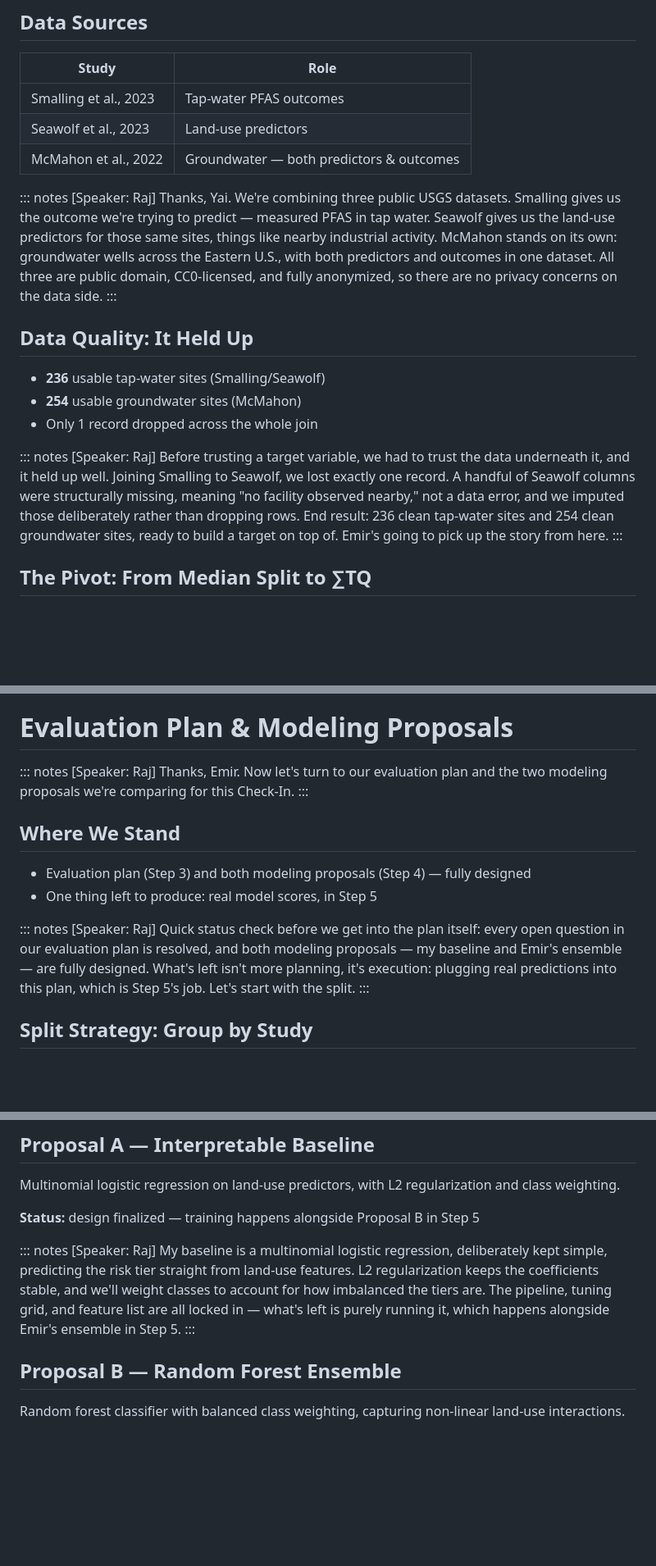
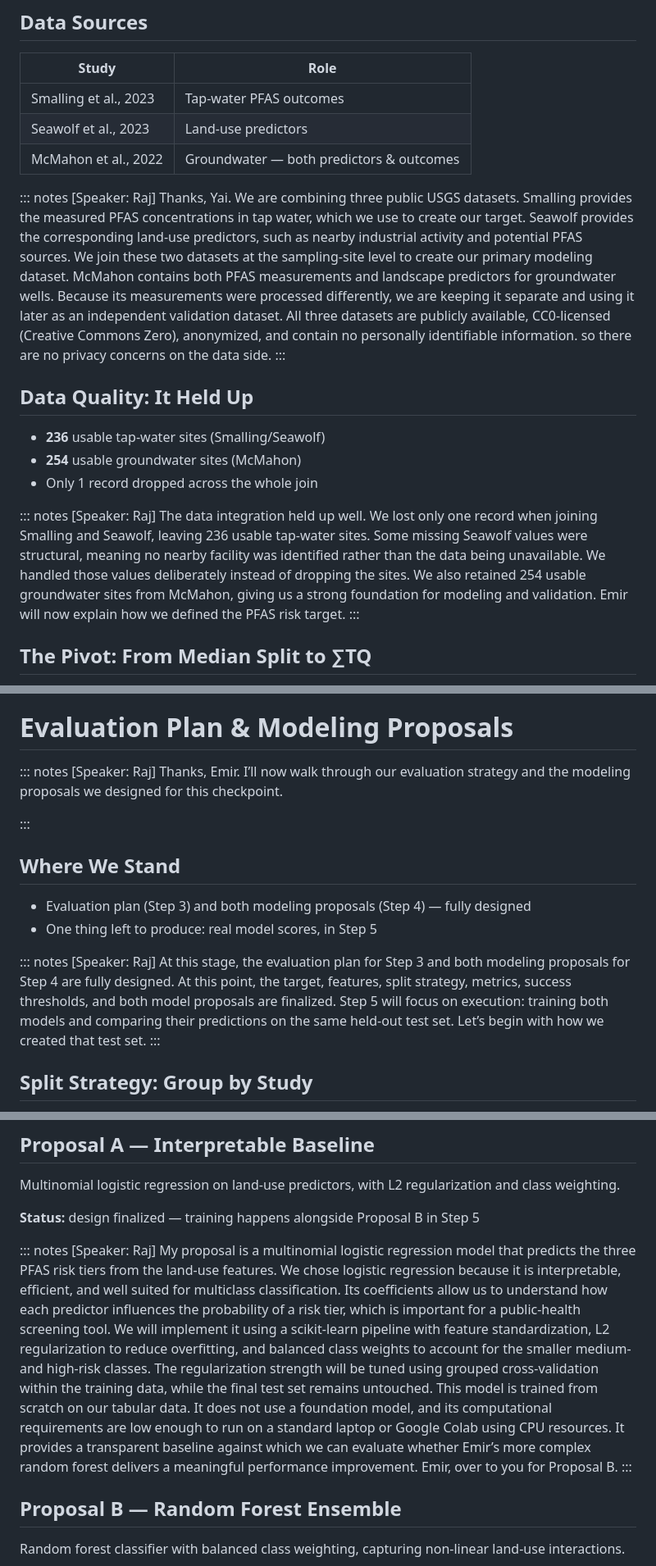
Before and after one commit to egsy-intell/team-project, a Markdown page: preso/checkpoint2_deck.md, 3 parts joined by grey strips. Shown at 82% size. Drawn GitHub-style; blank space fills up the shorter version.

Commit message:
Update PPT Narration for Raj (#68)

```diff
--- a/preso/checkpoint2_deck.md
+++ b/preso/checkpoint2_deck.md
@@ -62,7 +62,10 @@ date: Check-In #2 — August 1, 2026
 | McMahon et al., 2022 | Groundwater — both predictors & outcomes |
 
 ::: notes
-[Speaker: Raj] Thanks, Yai. We're combining three public USGS datasets. Smalling gives us the outcome we're trying to predict — measured PFAS in tap water. Seawolf gives us the land-use predictors for those same sites, things like nearby industrial activity. McMahon stands on its own: groundwater wells across the Eastern U.S., with both predictors and outcomes in one dataset. All three are public domain, CC0-licensed, and fully anonymized, so there are no privacy concerns on the data side.
+[Speaker: Raj] Thanks, Yai. We are combining three public USGS datasets.
+Smalling provides the measured PFAS concentrations in tap water, which we use to create our target. Seawolf provides the corresponding land-use predictors, such as nearby industrial activity and potential PFAS sources. We join these two datasets at the sampling-site level to create our primary modeling dataset.
+McMahon contains both PFAS measurements and landscape predictors for groundwater wells. Because its measurements were processed differently, we are keeping it separate and using it later as an independent validation dataset.
+All three datasets are publicly available, CC0-licensed (Creative Commons Zero), anonymized, and contain no personally identifiable information. so there are no privacy concerns on the data side.
 :::
 
 ## Data Quality: It Held Up
@@ -72,7 +75,10 @@ date: Check-In #2 — August 1, 2026
 - Only 1 record dropped across the whole join
 
 ::: notes
-[Speaker: Raj] Before trusting a target variable, we had to trust the data underneath it, and it held up well. Joining Smalling to Seawolf, we lost exactly one record. A handful of Seawolf columns were structurally missing, meaning "no facility observed nearby," not a data error, and we imputed those deliberately rather than dropping rows. End result: 236 clean tap-water sites and 254 clean groundwater sites, ready to build a target on top of. Emir's going to pick up the story from here.
+[Speaker: Raj] The data integration held up well. We lost only one record when joining Smalling and Seawolf, leaving 236 usable tap-water sites.
+Some missing Seawolf values were structural, meaning no nearby facility was identified rather than the data being unavailable. We handled those values deliberately instead of dropping the sites.
+We also retained 254 usable groundwater sites from McMahon, giving us a strong foundation for modeling and validation.
+Emir will now explain how we defined the PFAS risk target.
 :::
 
 ## The Pivot: From Median Split to ∑TQ
@@ -120,7 +126,9 @@ Most sites well within reduced monitoring — a long right tail is what we're hu
 # Evaluation Plan & Modeling Proposals
 
 ::: notes
-[Speaker: Raj] Thanks, Emir. Now let's turn to our evaluation plan and the two modeling proposals we're comparing for this Check-In.
+[Speaker: Raj] Thanks, Emir.
+I’ll now walk through our evaluation strategy and the modeling proposals we designed for this checkpoint.
+
 :::
 
 ## Where We Stand
@@ -129,7 +137,8 @@ Most sites well within reduced monitoring — a long right tail is what we're hu
 - One thing left to produce: real model scores, in Step 5
 
 ::: notes
-[Speaker: Raj] Quick status check before we get into the plan itself: every open question in our evaluation plan is resolved, and both modeling proposals — my baseline and Emir's ensemble — are fully designed. What's left isn't more planning, it's execution: plugging real predictions into this plan, which is Step 5's job. Let's start with the split.
+[Speaker: Raj] At this stage, the evaluation plan for Step 3 and both modeling proposals for Step 4 are fully designed.
+At this point, the target, features, split strategy, metrics, success thresholds, and both model proposals are finalized. Step 5 will focus on execution: training both models and comparing their predictions on the same held-out test set. Let’s begin with how we created that test set.
 :::
 
 ## Split Strategy: Group by Study
@@ -177,7 +192,13 @@ Multinomial logistic regression on land-use predictors, with L2 regularization a
 **Status:** design finalized — training happens alongside Proposal B in Step 5
 
 ::: notes
-[Speaker: Raj] My baseline is a multinomial logistic regression, deliberately kept simple, predicting the risk tier straight from land-use features. L2 regularization keeps the coefficients stable, and we'll weight classes to account for how imbalanced the tiers are. The pipeline, tuning grid, and feature list are all locked in — what's left is purely running it, which happens alongside Emir's ensemble in Step 5.
+[Speaker: Raj] My proposal is a multinomial logistic regression model that predicts the three PFAS risk tiers from the land-use features.
+We chose logistic regression because it is interpretable, efficient, and well suited for multiclass classification. Its coefficients allow us to understand how each predictor influences the probability of a risk tier, which is important for a public-health screening tool.
+We will implement it using a scikit-learn pipeline with feature standardization, L2 regularization to reduce overfitting, and balanced class weights to account for the smaller medium- and high-risk classes.
+The regularization strength will be tuned using grouped cross-validation within the training data, while the final test set remains untouched.
+This model is trained from scratch on our tabular data. It does not use a foundation model, and its computational requirements are low enough to run on a standard laptop or Google Colab using CPU resources.
+It provides a transparent baseline against which we can evaluate whether Emir’s more complex random forest delivers a meaningful performance improvement.
+Emir, over to you for Proposal B.
 :::
 
 ## Proposal B — Random Forest Ensemble
```
Also changed, not shown: other parts of preso/checkpoint2_deck.md (+7 -1 lines).
